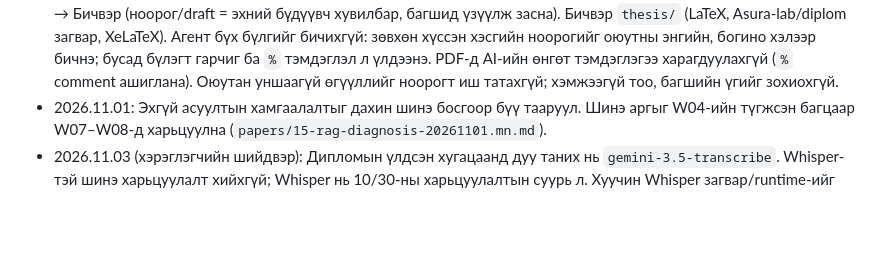
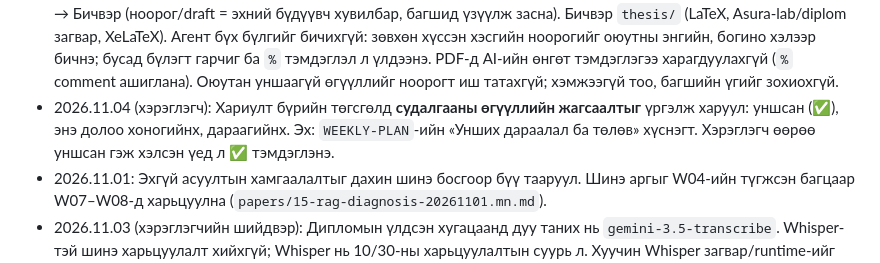
Before and after one commit to sereeindahouse/THesisS, a Markdown page: CLAUDE.md, the part around the change. Rendered like a GitHub page; blank space fills up the shorter version.

Commit message:
Always show the paper reading list in answers
Co-Authored-By: Claude Opus 5.5 <noreply@anthropic.com>
Claude-Session: https://claude.ai/code/session_01K5fdo61KSsWxdrVaWHFPed

```diff
--- a/CLAUDE.md
+++ b/CLAUDE.md
@@ -57,6 +57,7 @@ Compact хийхдээ хадгал: хэрэглэгчийн одоогийн
 - 2026.11.02 (агентын алдаа): "Өгүүлэл уншихад Claude хэрэггүй" гэж буруу хэлсэн. Агент уншихад туслана: Монгол хөтөч, нэр томьёо, жишээ, өөрийгөө шалгах асуулт. Хориг нь зөвхөн агент уншсаныг хэрэглэгч уншсан гэж бичихгүй байх. Бүтэн орчуулга нь лицензээс хамаарна (CC BY бол бүтнээр, бусад нь хэсэг бүрийн хөтөч). Унших төлөв: `WEEKLY-PLAN`-ийн «Унших дараалал ба төлөв» хүснэгт; хэрэглэгч өөрөө хэлсэн үед л ✅.
 - 2026.11.02 (агентын алдаа): Судалгааны даалгаврыг «ресепшний туслах» гэж тодорхойлсон нь буруу байсан. Дипломын сэдэв бол ШМТК-ийн AI чатбот (сургуулийн мэдээллийн бичгэн ба дуут туслах). Ресепшн нь нэмэлт хэрэглээ; гарчиг, судалгааны асуулт, тайлан, судалгааны даалгаврыг ресепшнээр нэрлэхгүй.
 - 2026.11.02 (удирдагч + агентын алдаа): Дипломын бичвэрийг ажилтайгаа зэрэг бичнэ: Судалгаа → Хэрэгжүүлэлт → Бичвэр (ноорог/draft = эхний бүдүүвч хувилбар, багшид үзүүлж засна). Бичвэр `thesis/` (LaTeX, Asura-lab/diplom загвар, XeLaTeX). Агент бүх бүлгийг бичихгүй: зөвхөн хүссэн хэсгийн ноорогийг оюутны энгийн, богино хэлээр бичнэ; бусад бүлэгт гарчиг ба `%` тэмдэглэл л үлдээнэ. PDF-д AI-ийн өнгөт тэмдэглэгээ харагдуулахгүй (`%` comment ашиглана). Оюутан уншаагүй өгүүллийг ноорогт иш татахгүй; хэмжээгүй тоо, багшийн үгийг зохиохгүй.
+- 2026.11.04 (хэрэглэгч): Хариулт бүрийн төгсгөлд **судалгааны өгүүллийн жагсаалтыг** үргэлж харуул: уншсан (✅), энэ долоо хоногийнх, дараагийнх. Эх: `WEEKLY-PLAN`-ийн «Унших дараалал ба төлөв» хүснэгт. Хэрэглэгч өөрөө уншсан гэж хэлсэн үед л ✅ тэмдэглэнэ.
 - 2026.11.01: Эхгүй асуултын хамгаалалтыг дахин шинэ босгоор бүү тааруул. Шинэ аргыг W04-ийн түгжсэн багцаар W07–W08-д харьцуулна (`papers/15-rag-diagnosis-20261101.mn.md`).
 - 2026.11.03 (хэрэглэгчийн шийдвэр): Дипломын үлдсэн хугацаанд дуу таних нь `gemini-3.5-transcribe`. Whisper-тэй шинэ харьцуулалт хийхгүй; Whisper нь 10/30-ны харьцуулалтын суурь л. Хуучин Whisper загвар/runtime-ийг хэрэглэгч зөвшөөрсний дараа л устгана (жагсаалт PROJECT-NOTE 11.03).
 - 2026.11.03 (агентын алдаа): Үргэлжлүүлэхдээ зөвхөн git/GitHub-ийн төлөв бүү хэл. Хэлж буй зүйлээ кодоор тулга (жишээ нь чат ямар model ID-г аль файлд дууддаг, тохиргоо асаалттай эсэх).
```
